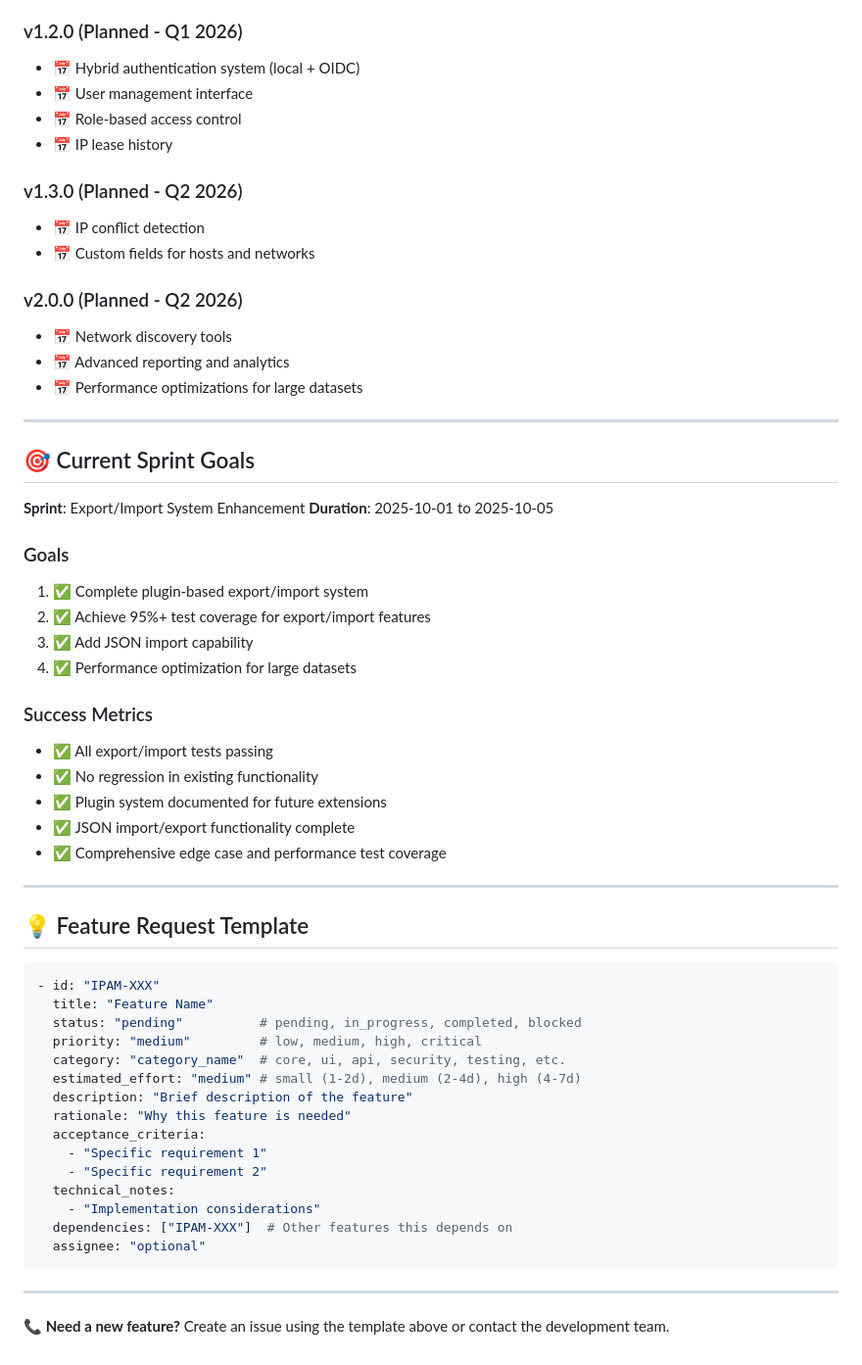
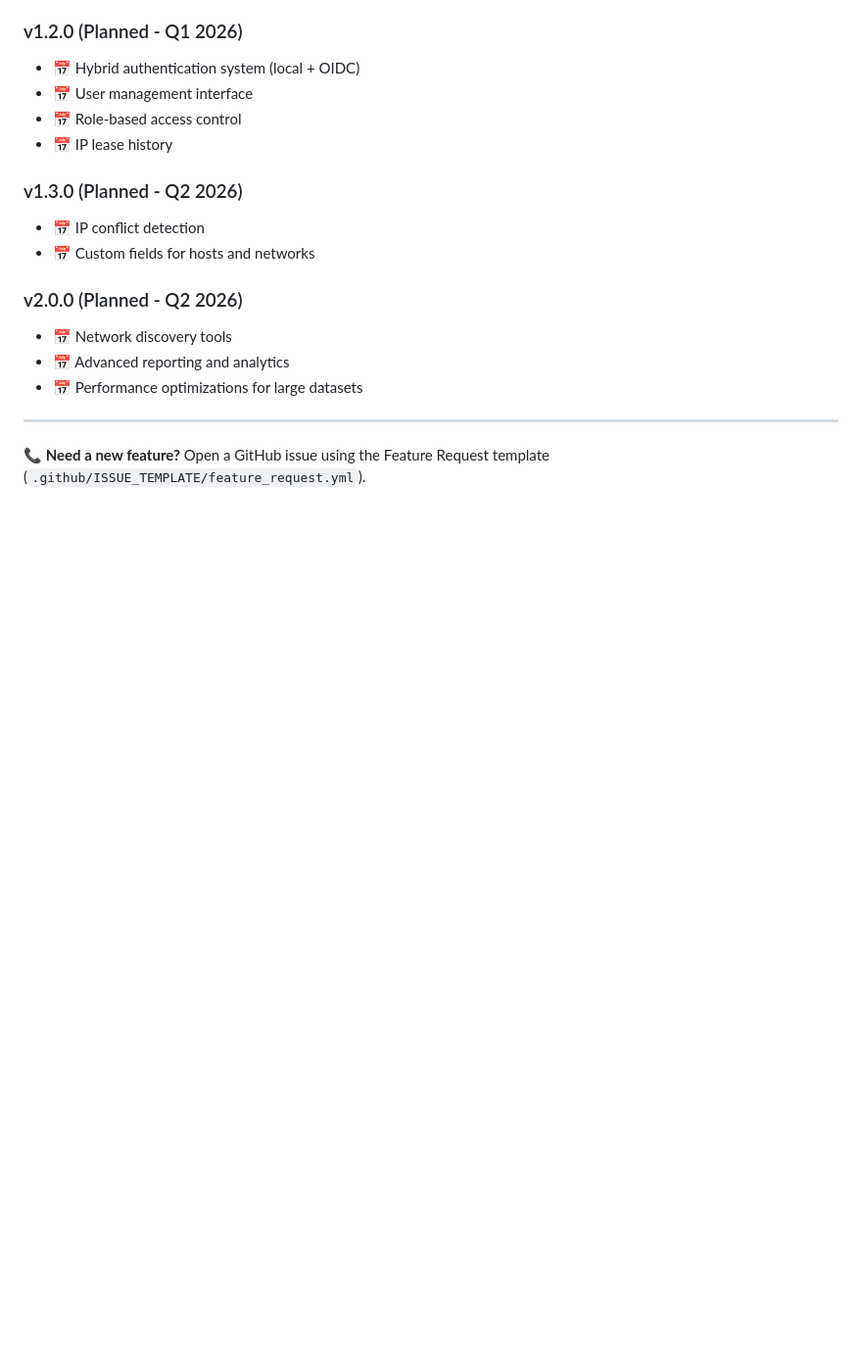
Before and after one commit to tuxpeople/python-ipam, a Markdown page: FEATURES.md, the part around the change. Shown at 98% size. Drawn GitHub-style; blank space fills up the shorter version.

Commit message:
docs(features): drop stale sprint section and template superseded by GH issue form

````diff
--- a/FEATURES.md
+++ b/FEATURES.md
@@ -569,48 +569,4 @@
 
 ---
 
-## 🎯 Current Sprint Goals
-
-**Sprint**: Export/Import System Enhancement
-**Duration**: 2025-10-01 to 2025-10-05
-
-### Goals
-
-1. ✅ Complete plugin-based export/import system
-2. ✅ Achieve 95%+ test coverage for export/import features
-3. ✅ Add JSON import capability
-4. ✅ Performance optimization for large datasets
-
-### Success Metrics
-
-- ✅ All export/import tests passing
-- ✅ No regression in existing functionality
-- ✅ Plugin system documented for future extensions
-- ✅ JSON import/export functionality complete
-- ✅ Comprehensive edge case and performance test coverage
-
----
-
-## 💡 Feature Request Template
-
-```yaml
-- id: "IPAM-XXX"
-  title: "Feature Name"
-  status: "pending"          # pending, in_progress, completed, blocked
-  priority: "medium"         # low, medium, high, critical
-  category: "category_name"  # core, ui, api, security, testing, etc.
-  estimated_effort: "medium" # small (1-2d), medium (2-4d), high (4-7d)
-  description: "Brief description of the feature"
-  rationale: "Why this feature is needed"
-  acceptance_criteria:
-    - "Specific requirement 1"
-    - "Specific requirement 2"
-  technical_notes:
-    - "Implementation considerations"
-  dependencies: ["IPAM-XXX"]  # Other features this depends on
-  assignee: "optional"
-```
-
----
-
-**📞 Need a new feature?** Create an issue using the template above or contact the development team.
+**📞 Need a new feature?** Open a GitHub issue using the Feature Request template (`.github/ISSUE_TEMPLATE/feature_request.yml`).
````
